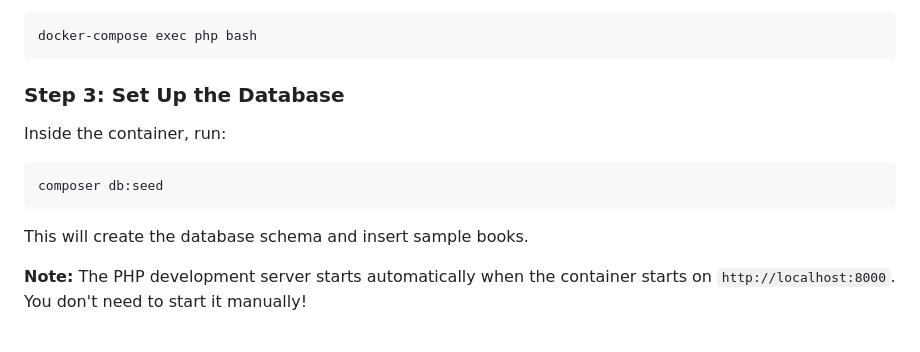
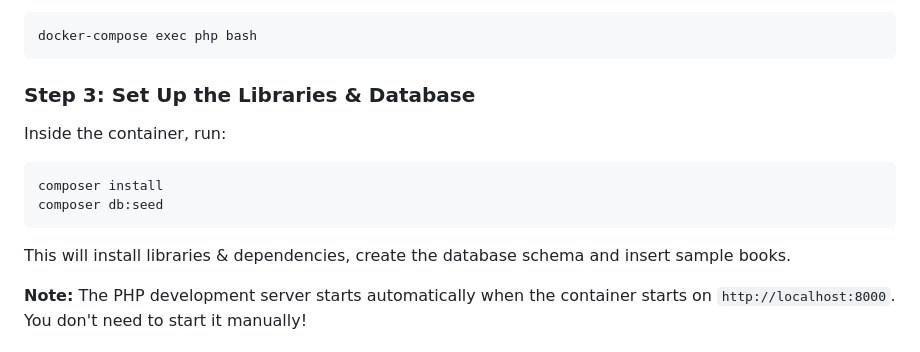
Before and after one commit to SpareParts/library-rest-example, a Markdown page: README.md, the part around the change. Drawn GitHub-style.

Commit message:
composer install added to readme

````diff
--- a/README.md
+++ b/README.md
@@ -49,15 +49,16 @@ To run commands, you need to be inside the PHP container:
 docker-compose exec php bash
 ```
 
-### Step 3: Set Up the Database
+### Step 3: Set Up the Libraries & Database
 
 Inside the container, run:
 
 ```bash
+composer install
 composer db:seed
 ```
 
-This will create the database schema and insert sample books.
+This will install libraries & dependencies, create the database schema and insert sample books.
 
 **Note:** The PHP development server starts automatically when the container starts on `http://localhost:8000`. You don't need to start it manually!
 
````
